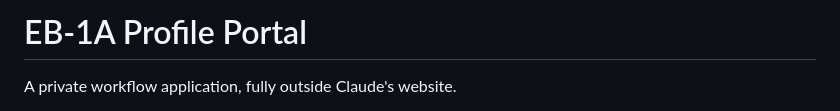
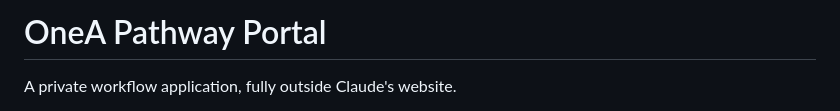
Before and after one commit to oneAgenticWorkflow/1A, a Markdown page: README.md, the part around the change. Drawn GitHub-style.

```diff
--- a/README.md
+++ b/README.md
@@ -1,4 +1,4 @@
-# EB-1A Profile Portal
+# OneA Pathway Portal
 
 A private workflow application, fully outside Claude's website.
 
```
